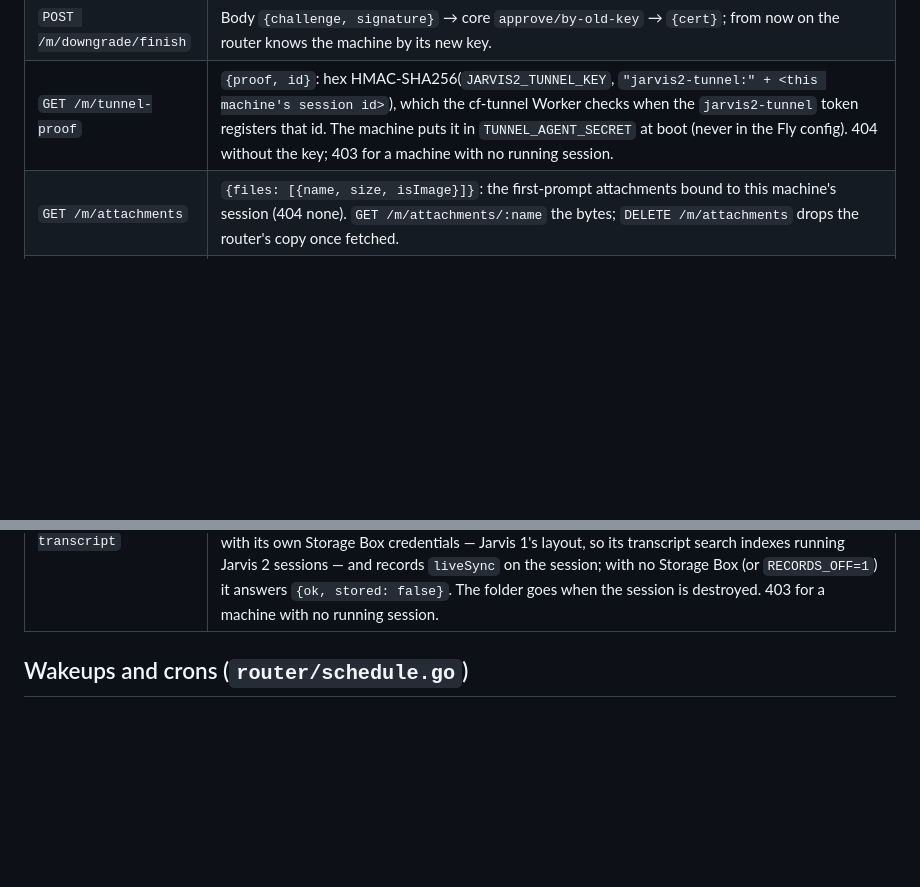
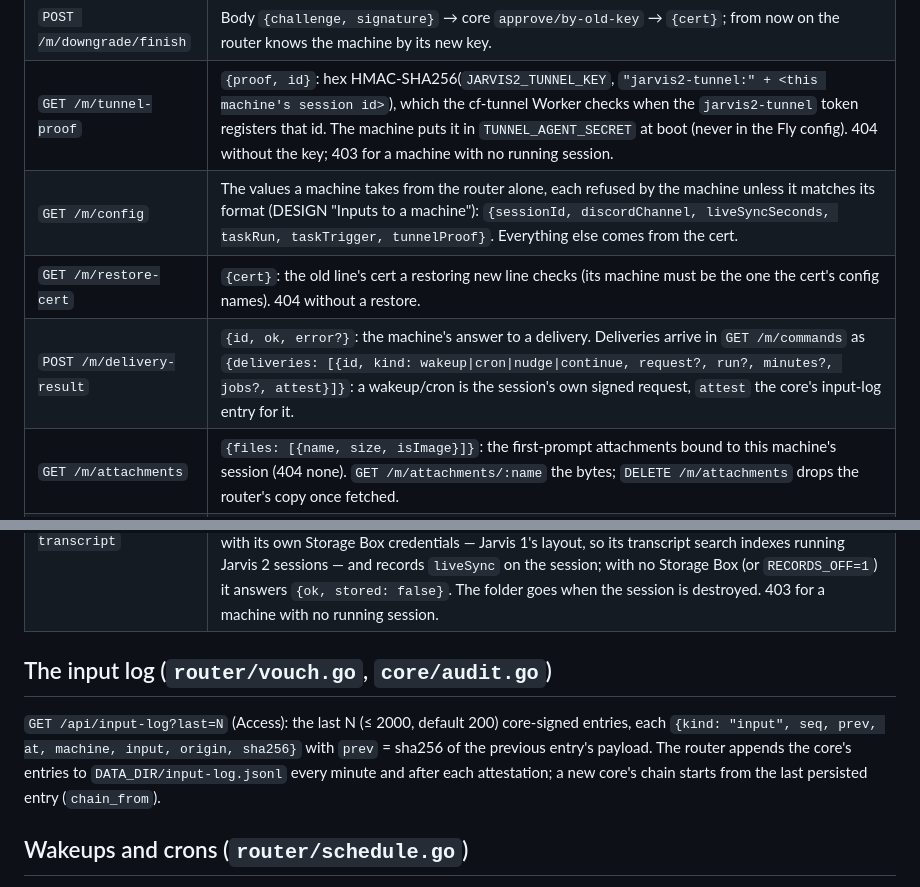
Before and after one commit to DE0CH/jarvis2, a Markdown page: docs/API.md, 2 parts joined by grey strips. Drawn GitHub-style; blank space fills up the shorter version.

Commit message:
API.md: /m/config, /m/restore-cert, deliveries, /api/input-log
Co-Authored-By: Claude Opus 5.5 <noreply@anthropic.com>
Claude-Session: https://claude.ai/code/session_014yviCDUJrBqT4AHfZAgWi2

```diff
--- a/docs/API.md
+++ b/docs/API.md
@@ -297,10 +297,20 @@ off.
 | `POST /m/downgrade` | Body `{stores, newEncryptionKey, newSigningKey}` → `{challenge}`, which the machine signs with its OLD key. |
 | `POST /m/downgrade/finish` | Body `{challenge, signature}` → core `approve/by-old-key` → `{cert}`; from now on the router knows the machine by its new key. |
 | `GET /m/tunnel-proof` | `{proof, id}`: hex HMAC-SHA256(`JARVIS2_TUNNEL_KEY`, `"jarvis2-tunnel:" + <this machine's session id>`), which the cf-tunnel Worker checks when the `jarvis2-tunnel` token registers that id. The machine puts it in `TUNNEL_AGENT_SECRET` at boot (never in the Fly config). 404 without the key; 403 for a machine with no running session. |
+| `GET /m/config` | The values a machine takes from the router alone, each refused by the machine unless it matches its format (DESIGN "Inputs to a machine"): `{sessionId, discordChannel, liveSyncSeconds, taskRun, taskTrigger, tunnelProof}`. Everything else comes from the cert. |
+| `GET /m/restore-cert` | `{cert}`: the old line's cert a restoring new line checks (its machine must be the one the cert's config names). 404 without a restore. |
+| `POST /m/delivery-result` | `{id, ok, error?}`: the machine's answer to a delivery. Deliveries arrive in `GET /m/commands` as `{deliveries: [{id, kind: wakeup\|cron\|nudge\|continue, request?, run?, minutes?, jobs?, attest}]}`: a wakeup/cron is the session's own signed request, `attest` the core's input-log entry for it. |
 | `GET /m/attachments` | `{files: [{name, size, isImage}]}`: the first-prompt attachments bound to this machine's session (404 none). `GET /m/attachments/:name` the bytes; `DELETE /m/attachments` drops the router's copy once fetched. |
 | `POST /m/task-result` | A task line's machine (harness `task:<template>`, below) after its run: `{run, exitCode, timedOut, error, startedAt, finishedAt, log /* tail ≤ 256 KB */, output /* ≤ 64 KB */}`, store values already redacted by the machine. `run: ""` = a boot with no run (the line's first machine). The router records the run and pauses the line. 403 for a machine that isn't a running task line. |
 | `POST /m/status` | Body `{raw, appTitle}`: `raw` = the output of Jarvis 1's registry command (`machine/status.go`), sent by the agent when it changes and at least every 60 s; parsed by the router (`router/registry.go`). `appTitle` = the Claude app's title of the session's Remote Control entry, which the machine reads (at most once a minute) from `api.anthropic.com/v1/code/sessions/cse_<bridge>` with the session's own Claude login (`machine/apptitle.go`); "" keeps the last one. It becomes the session's `serverTitle`, and a resume without a label passes it on as `SESSION_RESUME_TITLE` (Jarvis 1's supervisor names a fresh Remote Control entry with it). |
 | `POST /m/live-transcript` | Header `X-Name: <uuid>.jsonl`, body = the whole transcript (≤ 256 MB). The machine sends each conversation under `~/.claude/projects` that changed, every `JARVIS2_LIVE_SYNC_SECONDS` (default 300; router env `LIVE_SYNC_SECONDS` sets it), skipping Jarvis's delivery relays (`machine/livesync.go`). The router PUTs it to `claude-records/.live/<session id>/<name>` with its own Storage Box credentials — Jarvis 1's layout, so its transcript search indexes running Jarvis 2 sessions — and records `liveSync` on the session; with no Storage Box (or `RECORDS_OFF=1`) it answers `{ok, stored: false}`. The folder goes when the session is destroyed. 403 for a machine with no running session. |
+
+## The input log (`router/vouch.go`, `core/audit.go`)
+
+`GET /api/input-log?last=N` (Access): the last N (≤ 2000, default 200) core-signed entries, each
+`{kind: "input", seq, prev, at, machine, input, origin, sha256}` with `prev` = sha256 of the previous entry's payload.
+The router appends the core's entries to `DATA_DIR/input-log.jsonl` every minute and after each attestation; a new
+core's chain starts from the last persisted entry (`chain_from`).
 
 ## Wakeups and crons (`router/schedule.go`)
 
```
